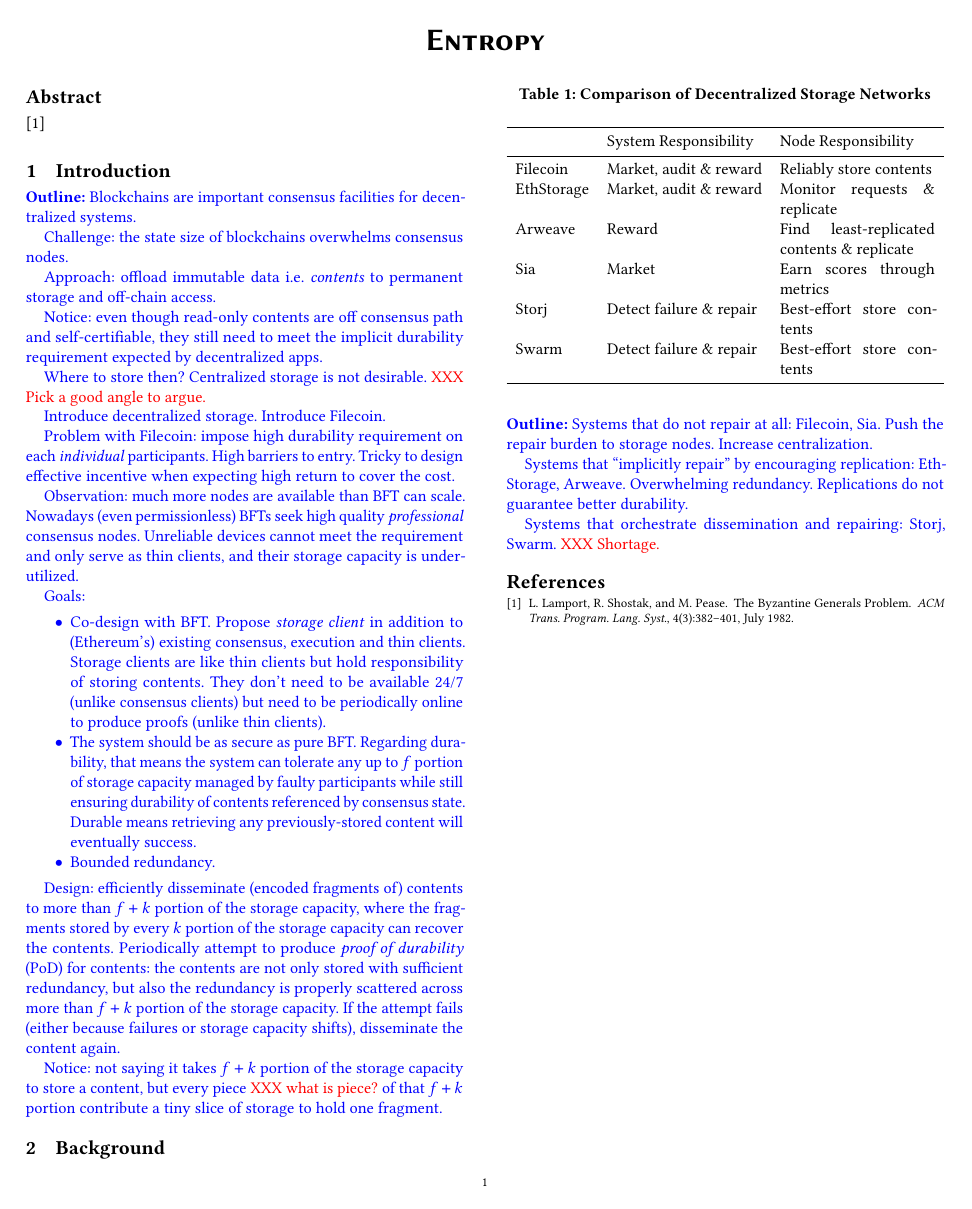
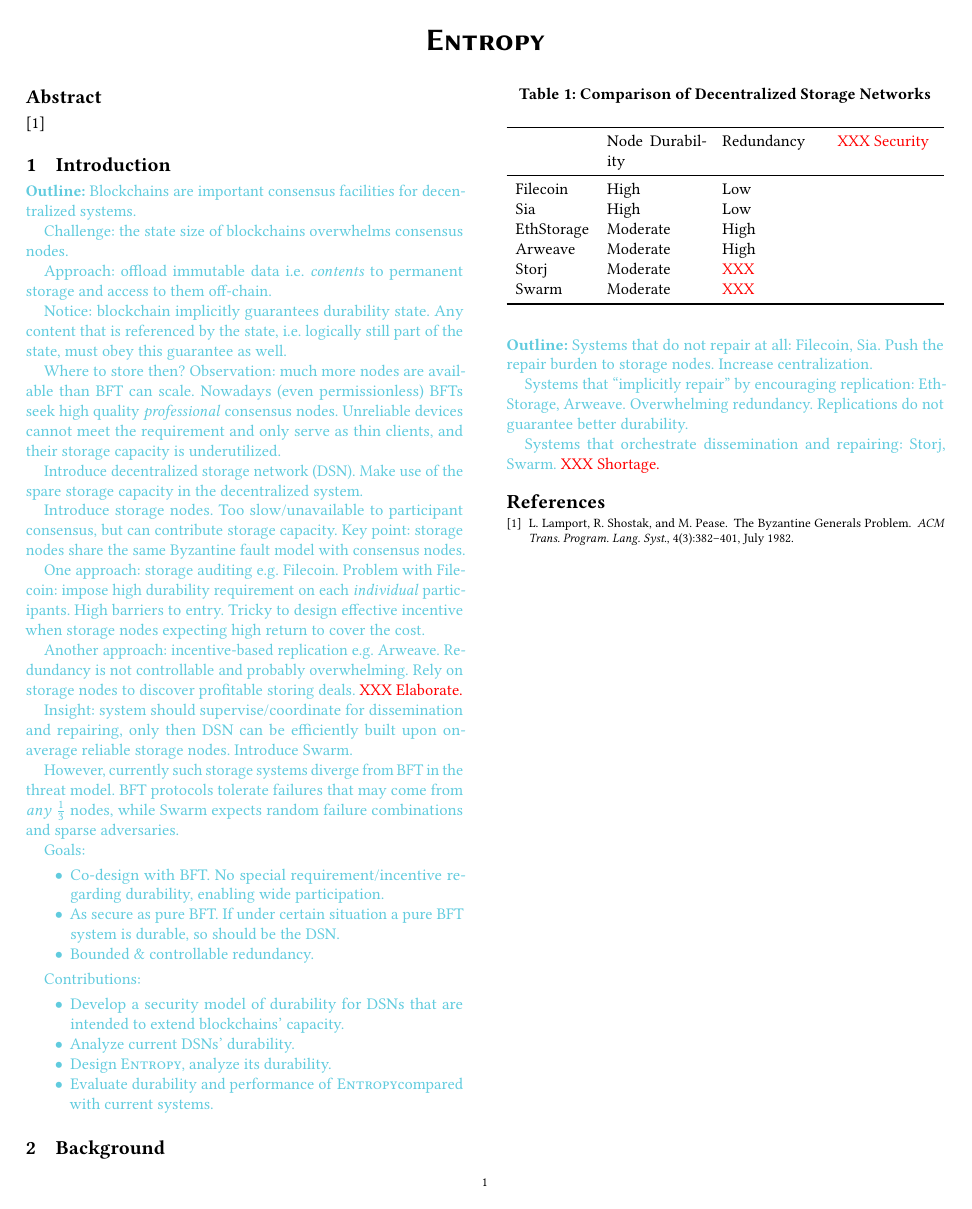
Before and after one commit to sgdxbc/dddht-paper, a LaTeX document (paper.tex, which reads macros.tex, paper.cls, sections/bg.tex): the whole page. Compiled offline with pdfLaTeX; a LaTeX package or settings file that is missing is left out.

Commit message:
intro: Revise outline

```diff
--- a/macros.tex
+++ b/macros.tex
@@ -1,5 +1,5 @@
 \ifdraft
-\newcommand{\editorial}[2]{{\color{#1}{#2}}\xspace}
+\newcommand{\editorial}[2]{{\leavevmode\color{#1}{#2}}\xspace}
 \else
 \newcommand{\editorial}[2]{}
 \fi
@@ -7,7 +7,7 @@
 \newcommand{\xxx}[1]{\editorial{red}{XXX #1}}
 
 \ifdraft
-\newenvironment{outline}{\color{blue} \textbf{Outline:}}{}
+\newenvironment{outline}{\color{SkyBlue} \textbf{Outline:}}{}
 \else
 \excludecomment{outline}
 \fi
--- a/paper.cls
+++ b/paper.cls
@@ -63,6 +63,7 @@
 \RequirePackage{amsthm}
 \RequirePackage{comment}
 \RequirePackage{tabularx}
+\RequirePackage[dvipsnames]{xcolor}
 \ifacm
 \else
 \RequirePackage{amsmath}
--- a/sections/bg.tex
+++ b/sections/bg.tex
@@ -17,17 +17,17 @@ Systems that orchestrate dissemination and repairing: Storj, Swarm.
 \begin{table}
 \caption{Comparison of Decentralized Storage Networks}
 \label{tab:dsn}
-\begin{tabularx}{\columnwidth}{lXX}
+\begin{tabularx}{\columnwidth}{lXXX}
     \toprule
-                & System Responsibility         & Node Responsibility\\
+                & Node Durability   & Redundancy    & \xxx{Security} \\
     \midrule
 
-    Filecoin    & Market, audit \& reward       & Reliably store contents\\
-    EthStorage  & Market, audit \& reward       & Monitor requests \& replicate\\
-    Arweave     & Reward                        & Find least-replicated contents \& replicate\\
-    Sia         & Market                        & Earn scores through metrics\\
-    Storj       & Detect failure \& repair      & Best-effort store contents\\
-    Swarm       & Detect failure \& repair      & Best-effort store contents\\
+    Filecoin    & High              & Low           & \\
+    Sia         & High              & Low           & \\
+    EthStorage  & Moderate          & High          & \\
+    Arweave     & Moderate          & High          & \\
+    Storj       & Moderate          & \XXX          & \\
+    Swarm       & Moderate          & \XXX          & \\
     \bottomrule
 \end{tabularx}
 \end{table}
--- a/sections/intro.tex
+++ b/sections/intro.tex
@@ -6,40 +6,53 @@ Blockchains are important consensus facilities for decentralized systems.
 
 Challenge: the state size of blockchains overwhelms consensus nodes.
 
-Approach: offload immutable data \ie \emph{contents} to permanent storage and off-chain access.
+Approach: offload immutable data \ie \emph{contents} to permanent storage and access to them off-chain.
 
-Notice: even though read-only contents are off consensus path and self-certifiable, they still need to meet the implicit durability requirement expected by decentralized apps.
+Notice: blockchain implicitly guarantees durability state.
+Any content that is referenced by the state, \ie logically still part of the state, must obey this guarantee as well.
 
 Where to store then?
-Centralized storage is not desirable.
-\xxx{Pick a good angle to argue.}
-
-Introduce decentralized storage.
-Introduce Filecoin.
-
-Problem with Filecoin: impose high durability requirement on each \emph{individual} participants.
-High barriers to entry.
-Tricky to design effective incentive when expecting high return to cover the cost.
-
 Observation: much more nodes are available than BFT can scale.
 Nowadays (even permissionless) BFTs seek high quality \emph{professional} consensus nodes.
 Unreliable devices cannot meet the requirement and only serve as thin clients, and their storage capacity is underutilized.
 
+Introduce decentralized storage network (DSN).
+Make use of the spare storage capacity in the decentralized system.
+
+Introduce storage nodes.
+Too slow/unavailable to participant consensus, but can contribute storage capacity.
+Key point: storage nodes share the same Byzantine fault model with consensus nodes.
+
+One approach: storage auditing \eg Filecoin.
+Problem with Filecoin: impose high durability requirement on each \emph{individual} participants.
+High barriers to entry.
+Tricky to design effective incentive when storage nodes expecting high return to cover the cost.
+
+Another approach: incentive-based replication \eg Arweave.
+Redundancy is not controllable and probably overwhelming.
+Rely on storage nodes to discover profitable storing deals.
+\xxx{Elaborate.}
+
+Insight: system should supervise/coordinate for dissemination and repairing, only then DSN can be efficiently built upon on-average reliable storage nodes.
+Introduce Swarm.
+
+However, currently such storage systems diverge from BFT in the threat model.
+BFT protocols tolerate failures that may come from \emph{any} $\frac{1}{3}$ nodes, while Swarm expects random failure combinations and sparse adversaries.
+
 Goals:
 \begin{itemize}
     \item Co-design with BFT.
-    Propose \emph{storage client} in addition to (Ethereum's) existing consensus, execution and thin clients.
-    Storage clients are like thin clients but hold responsibility of storing contents.
-    They don't need to be available 24/7 (unlike consensus clients) but need to be periodically online to produce proofs (unlike thin clients).
-    \item The system should be as secure as pure BFT.
-    Regarding durability, that means the system can tolerate any up to $f$ portion of storage capacity managed by faulty participants while still ensuring durability of contents referenced by consensus state.
-    Durable means retrieving any previously-stored content will eventually success.
-    \item Bounded redundancy.
+    No special requirement/incentive regarding durability, enabling wide participation.
+    \item As secure as pure BFT.
+    If under certain situation a pure BFT system is durable, so should be the DSN.
+    \item Bounded \& controllable redundancy.
 \end{itemize}
 
-Design: efficiently disseminate (encoded fragments of) contents to more than $f+k$ portion of the storage capacity, where the fragments stored by every $k$ portion of the storage capacity can recover the contents.
-Periodically attempt to produce \emph{proof of durability} (PoD) for contents: the contents are not only stored with sufficient redundancy, but also the redundancy is properly scattered across more than $f+k$ portion of the storage capacity.
-If the attempt fails (either because failures or storage capacity shifts), disseminate the content again.
-
-Notice: not saying it takes $f+k$ portion of the storage capacity to store a content, but every piece \xxx{what is piece?} of that $f+k$ portion contribute a tiny slice of storage to hold one fragment.
+Contributions:
+\begin{itemize}
+    \item Develop a security model of durability for DSNs that are intended to extend blockchains' capacity.
+    \item Analyze current DSNs' durability.
+    \item Design \sys, analyze its durability.
+    \item Evaluate durability and performance of \sys compared with current systems.
+\end{itemize}
 \end{outline}
```
